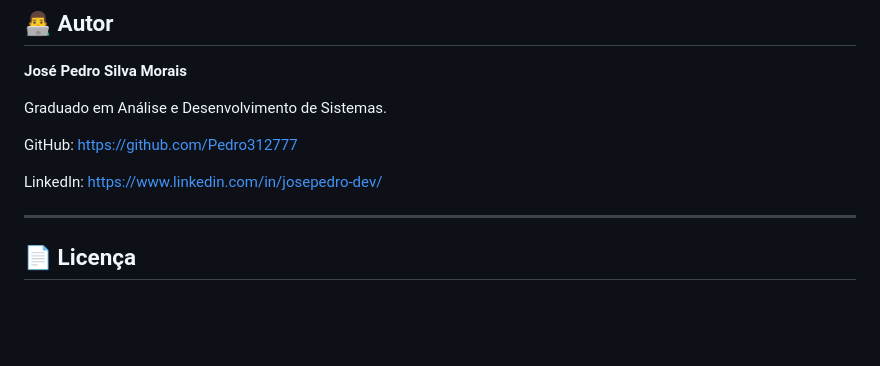
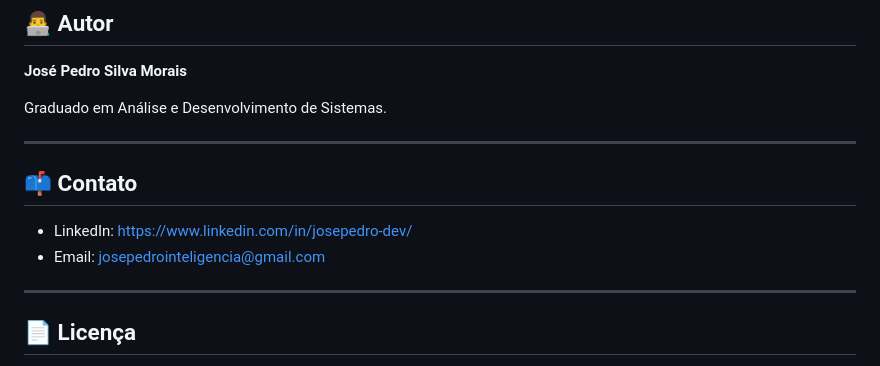
Before and after one commit to Pedro312777/UniceFight, a Markdown page: README.md, the part around the change. Rendered like a GitHub page; blank space fills up the shorter version.

```diff
--- a/README.md
+++ b/README.md
@@ -96,10 +96,12 @@ git clone https://github.com/Pedro312777/UniceFight.git
 
 Graduado em Análise e Desenvolvimento de Sistemas.
 
-GitHub: https://github.com/Pedro312777
+---
 
-LinkedIn: https://www.linkedin.com/in/josepedro-dev/
+## 📫 Contato
 
+- LinkedIn: https://www.linkedin.com/in/josepedro-dev/
+- Email: josepedrointeligencia@gmail.com
 
 ---
 
```
